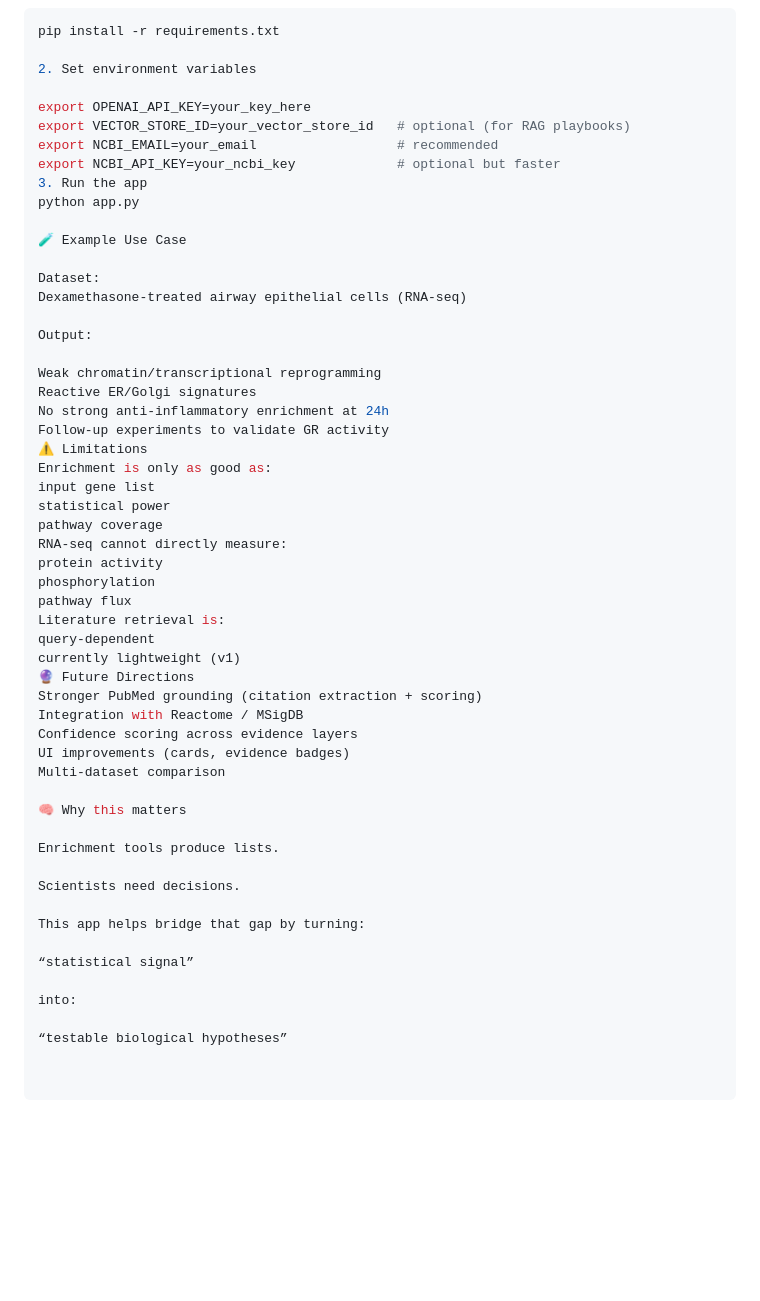
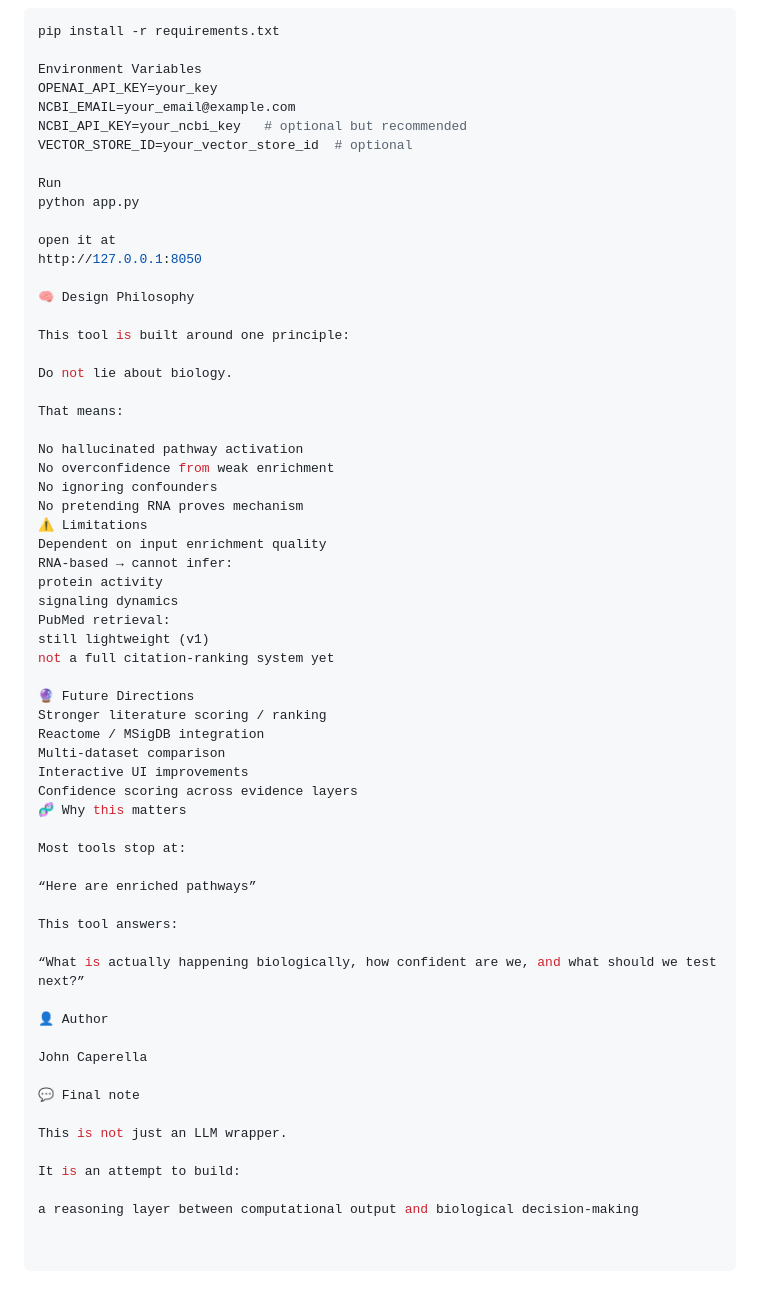
Before and after one commit to jcaperella29/Enrichment_Analysis_LLM_APP, a Markdown page: README.md, the part around one of its changes. Rendered like a GitHub page; blank space fills up the shorter version.

````diff
--- a/README.md
+++ b/README.md
@@ -133,55 +168,63 @@ This app is designed to behave like a careful computational biologist:
 ```bash
 pip install -r requirements.txt
 
-2. Set environment variables
+Environment Variables
+OPENAI_API_KEY=your_key
+NCBI_EMAIL=your_email@example.com
+NCBI_API_KEY=your_ncbi_key   # optional but recommended
+VECTOR_STORE_ID=your_vector_store_id  # optional
 
-export OPENAI_API_KEY=your_key_here
-export VECTOR_STORE_ID=your_vector_store_id   # optional (for RAG playbooks)
-export NCBI_EMAIL=your_email                  # recommended
-export NCBI_API_KEY=your_ncbi_key             # optional but faster
-3. Run the app
+Run
 python app.py
 
-🧪 Example Use Case
+open it at
+http://127.0.0.1:8050
 
-Dataset:
-Dexamethasone-treated airway epithelial cells (RNA-seq)
+🧠 Design Philosophy
 
-Output:
+This tool is built around one principle:
 
-Weak chromatin/transcriptional reprogramming
-Reactive ER/Golgi signatures
-No strong anti-inflammatory enrichment at 24h
-Follow-up experiments to validate GR activity
+Do not lie about biology.
+
+That means:
+
+No hallucinated pathway activation
+No overconfidence from weak enrichment
+No ignoring confounders
+No pretending RNA proves mechanism
 ⚠️ Limitations
-Enrichment is only as good as:
-input gene list
-statistical power
-pathway coverage
-RNA-seq cannot directly measure:
+Dependent on input enrichment quality
+RNA-based → cannot infer:
 protein activity
-phosphorylation
-pathway flux
-Literature retrieval is:
-query-dependent
-currently lightweight (v1)
+signaling dynamics
+PubMed retrieval:
+still lightweight (v1)
+not a full citation-ranking system yet
+
 🔮 Future Directions
-Stronger PubMed grounding (citation extraction + scoring)
-Integration with Reactome / MSigDB
+Stronger literature scoring / ranking
+Reactome / MSigDB integration
+Multi-dataset comparison
+Interactive UI improvements
 Confidence scoring across evidence layers
-UI improvements (cards, evidence badges)
-Multi-dataset comparison
+🧬 Why this matters
 
-🧠 Why this matters
+Most tools stop at:
 
-Enrichment tools produce lists.
+“Here are enriched pathways”
 
-Scientists need decisions.
+This tool answers:
 
-This app helps bridge that gap by turning:
+“What is actually happening biologically, how confident are we, and what should we test next?”
 
-“statistical signal”
+👤 Author
 
-into:
+John Caperella
 
-“testable biological hypotheses”
+💬 Final note
+
+This is not just an LLM wrapper.
+
+It is an attempt to build:
+
+a reasoning layer between computational output and biological decision-making
````
Also changed, not shown: other parts of README.md (+106 -71 lines).
